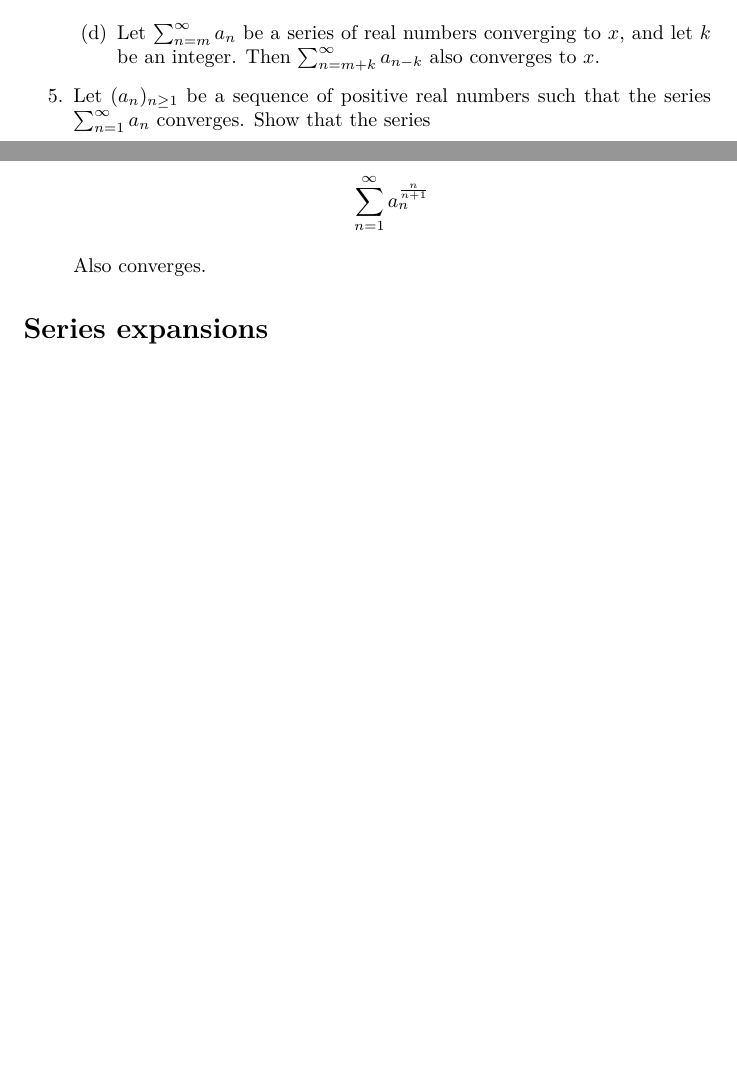
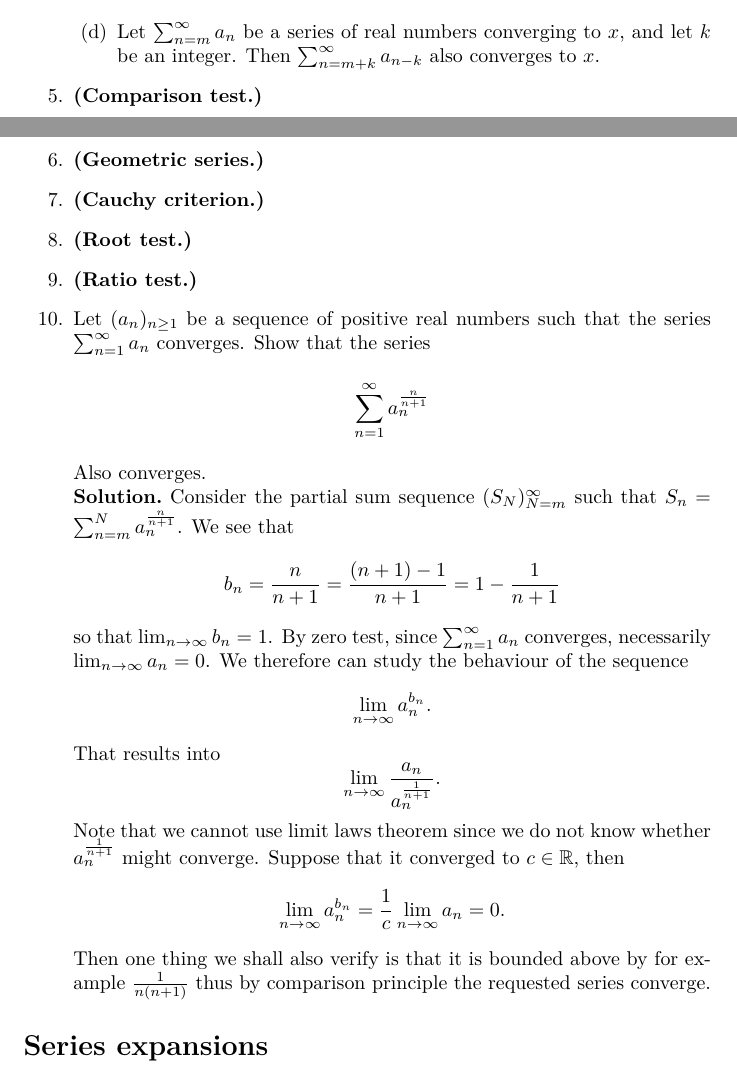
Before and after one commit to axeloncio/Problems-in-mathematics, a LaTeX document (Real analysis/SeriesSheet2.tex): two parts of pages 3 and 4 of 4, joined at a grey line, cut so that both start at the same text, the shorter picture padded with empty space. Compiled offline with pdfLaTeX.

Commit message:
series 2 some new things

```diff
--- a/Real analysis/SeriesSheet2.tex
+++ b/Real analysis/SeriesSheet2.tex
@@ -136,12 +136,48 @@
         \( \sum_{n=m+k}^{\infty} a_{n-k} \) also converges to \( x \).
     \end{enumerate}
 
+    \item \textbf{(Comparison test.)}
+
+    \item \textbf{(Geometric series.)}
+
+    \item \textbf{(Cauchy criterion.)}
+
+    \item \textbf{(Root test.)}
+
+    \item \textbf{(Ratio test.)}
+
     \item Let $(a_n)_{n\geq 1}$ be a sequence of positive real numbers such that
     the series $\sum_{n=1}^{\infty}a_n$ converges. Show that the series
     \begin{center}
         $\displaystyle \sum_{n=1}^{\infty}a_n^{\frac{n}{n+1}}$
     \end{center}
-    Also converges.
+    Also converges.\\
+    $\textbf{Solution.}$
+    Consider the partial sum sequence $(S_N)_{N=m}^{\infty}$ such that $S_n = \sum_{n=m}^{N}a_n^{\frac{n}{n+1}}$.
+    We see that
+    \[
+    b_n = \frac{n}{n+1} = \frac{(n+1)-1}{n+1} = 1 - \frac{1}{n+1}
+    \]
+    so that $\lim_{n\to\infty}b_n = 1$.
+    By zero test, since $\sum_{n=1}^{\infty}a_n$ converges, necessarily $\lim_{n\to\infty}a_n = 0$.
+    We therefore can study the behaviour of the sequence
+    \[
+    \lim_{n\to\infty} a_n^{b_n}.
+    \]
+    That results into
+    \[
+    \lim_{n\to\infty} \frac{a_n}{a_n^{\frac{1}{n+1}}}.
+    \]
+    Note that we cannot use limit laws theorem since we do not know whether $a_n^{\frac{1}{n+1}}$ might converge.
+    Suppose that it converged to $c \in \mathbb{R}$, then
+    \[
+    \lim_{n\to\infty}a_n^{b_n} = \frac{1}{c}\lim_{n\to\infty}a_n = 0.
+    \]
+    Then one thing we shall also verify is that it is bounded above by for example $\frac{1}{n(n+1)}$ thus
+    by comparison principle the requested series converge.
+
+
+
 \end{enumerate}
 \section*{Series expansions}
 \end{document}
```
Also changed, not shown: Real analysis/ConvergenceSheet2.pdf, Real analysis/SeriesSheet2.pdf, Real analysis/SeriesSheet2.tex (2 more changed lines), 10 other files.
